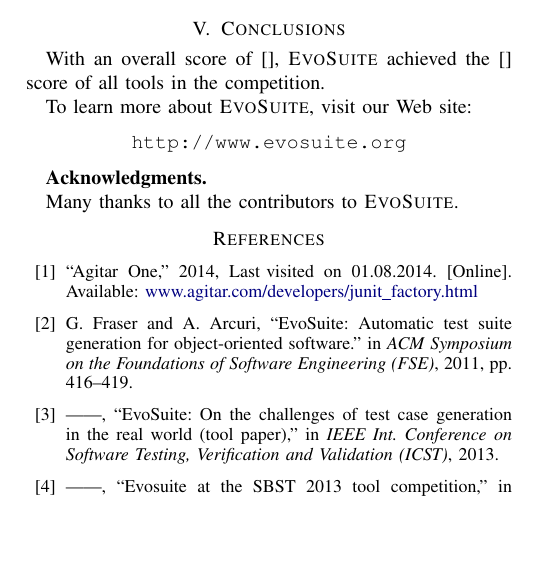
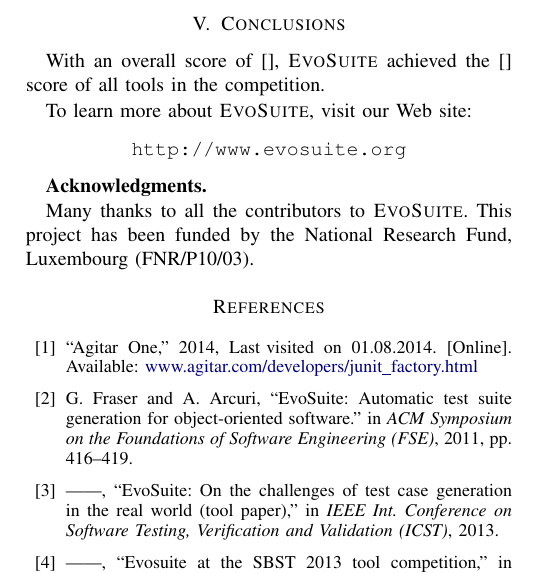
Before and after one commit to gofraser/sbst-contest, a LaTeX paper (papers/sbst16/paper_sbst16.tex): part of one column of page 2 of 4, cut so that both start at the same text, the shorter picture padded with empty space. Compiled offline with pdfLaTeX.

Commit message:
luxembourg grant ack

```diff
--- a/papers/sbst16/paper_sbst16.tex
+++ b/papers/sbst16/paper_sbst16.tex
@@ -428,6 +428,11 @@
 \textbf{Acknowledgments.}
 
 Many thanks to all the contributors to \EVOSUITE.
+This project has been funded by
+%the EPSRC project ``EXOGEN'' (EP/K030353/1), a Google Focused Research Award on ``Test
+%Amplification'', and by
+the National Research Fund, Luxembourg (FNR/P10/03).
+
 
 %-------------------------------------------------------------------------
 %\def\IEEEbibitemsep{5pt plus 1pt}
```
